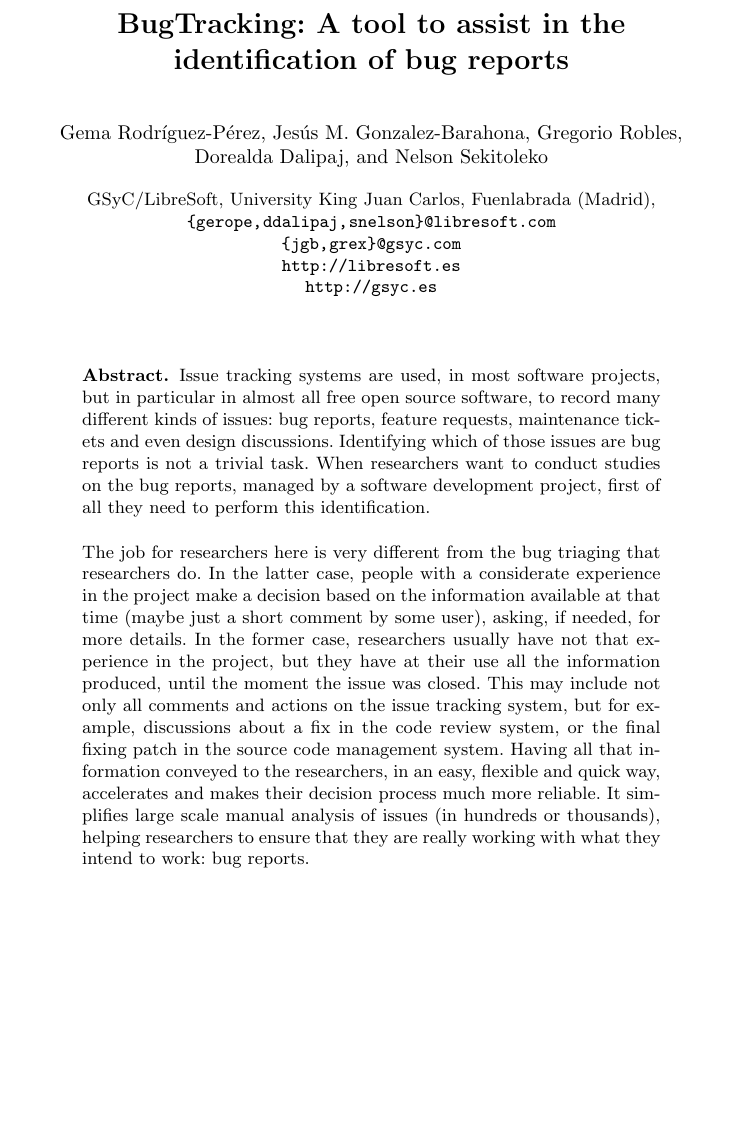
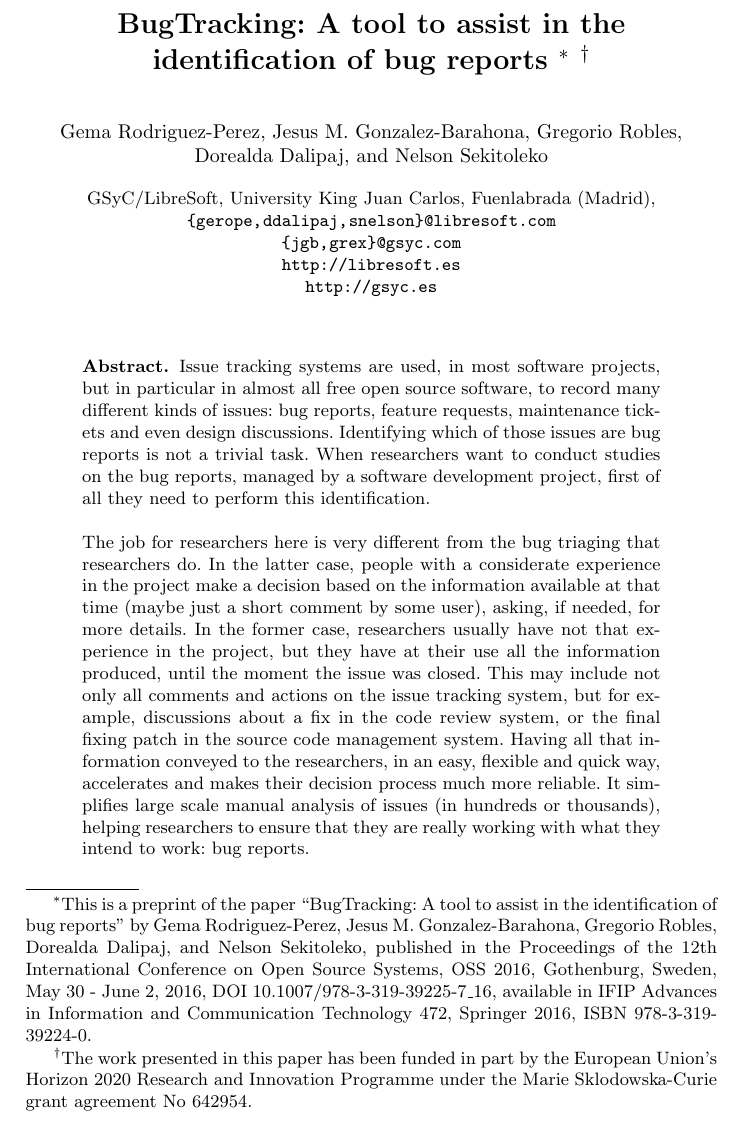
Before and after one commit to LibreSoftTeam/2016_OSS_BugTrackingTool, a LaTeX paper (OSS_20016_BugTrackingTool.tex): part of page 1 of 7 before the commit and part of page 1 of 8 after it, cut so that both start at the same text, the shorter picture padded with empty space. Compiled offline with pdfLaTeX.

Commit message:
Preprint label.

```diff
--- a/OSS_20016_BugTrackingTool.tex
+++ b/OSS_20016_BugTrackingTool.tex
@@ -39,8 +39,9 @@
 % first the title is needed
 % Dorealda: what do you think of this title: Bugtracking framework: a tool for identifying bug reports from issue tracking systems ???
 % Gema: I would change the name of the tool, because BugTracking is not the best option for this tool, due to we are not tracking a bug (at least, for now)
-\title{BugTracking: A tool to assist in the identification of bug reports}
-
+\title{BugTracking: A tool to assist in the identification of bug reports
+\thanks{This is a preprint of the paper ``BugTracking: A tool to assist in the identification of bug reports'' by Gema Rodriguez-Perez, Jesus M. Gonzalez-Barahona, Gregorio Robles, Dorealda Dalipaj, and Nelson Sekitoleko, published in the Proceedings of the 12th International Conference on Open Source Systems, OSS 2016, Gothenburg, Sweden, May 30 - June 2, 2016, DOI 10.1007/978-3-319-39225-7\_16, available in IFIP Advances in Information and Communication Technology 472, Springer 2016, ISBN 978-3-319-39224-0.}
+\thanks{The work presented in this paper has been funded in part by the European Union’s Horizon 2020 Research and Innovation Programme under the Marie Sklodowska-Curie grant agreement No 642954.}}
 % a short form should be given in case it is too long for the running head
 %\titlerunning{Lecture Notes in Computer Science: Authors' Instructions}
 
@@ -50,7 +51,7 @@
 % their surnames. This ensures that the names appear correctly in
 % the running heads and the author index.
 %
-\author{Gema Rodr\'iguez-P\'erez \and Jes\'us M. Gonzalez-Barahona \and Gregorio Robles \and  Dorealda Dalipaj \and Nelson Sekitoleko}
+\author{Gema Rodriguez-Perez \and Jesus M. Gonzalez-Barahona \and Gregorio Robles \and  Dorealda Dalipaj \and Nelson Sekitoleko}
 
 \institute{GSyC/LibreSoft, University King Juan Carlos, Fuenlabrada (Madrid),\\
 \mailsa\\
```
Also changed, not shown: OSS_20016_BugTrackingTool.pdf.
